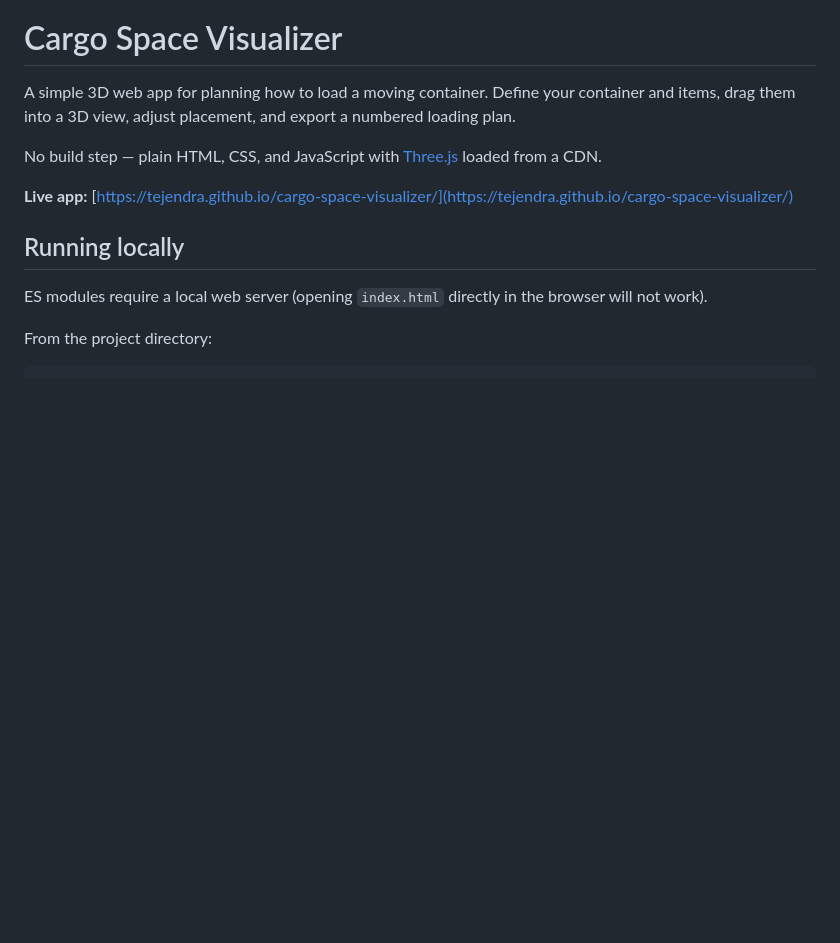
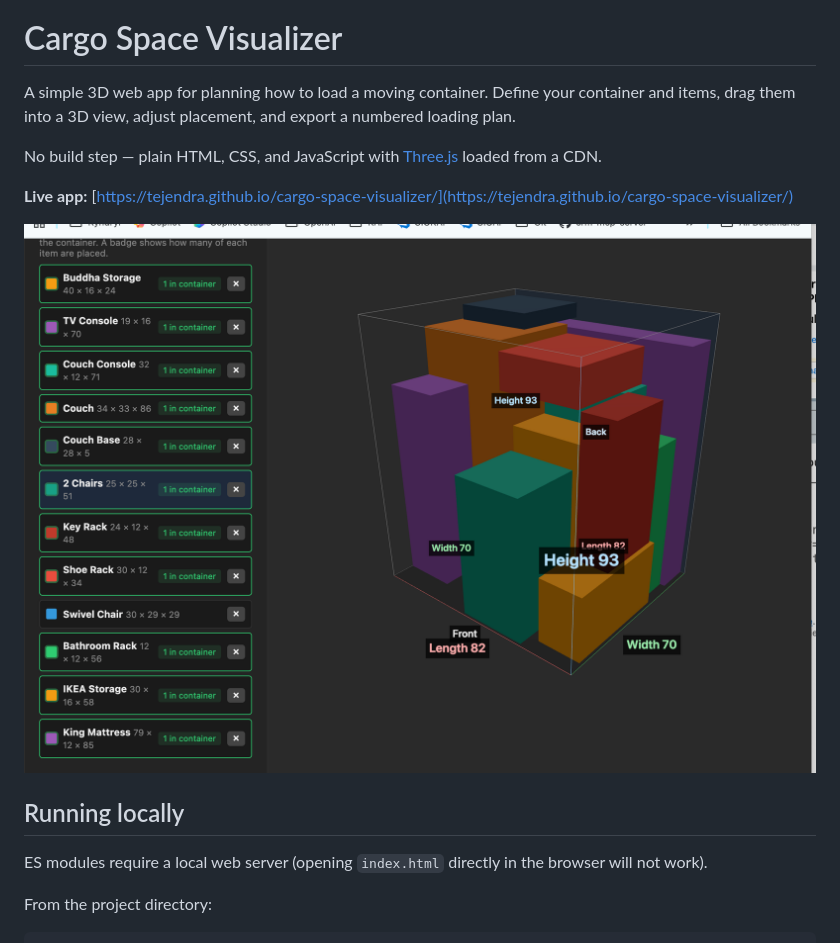
Before and after one commit to tejendra/cargo-space-visualizer, a Markdown page: README.md, the part around the change. Rendered like a GitHub page; pictures changed too: demo.png (added); blank space fills up the shorter version.

Commit message:
add screenshot

```diff
--- a/README.md
+++ b/README.md
@@ -5,6 +5,8 @@ A simple 3D web app for planning how to load a moving container. Define your con
 No build step — plain HTML, CSS, and JavaScript with [Three.js](https://threejs.org/) loaded from a CDN.
 
 **Live app:** [https://tejendra.github.io/cargo-space-visualizer/](https://tejendra.github.io/cargo-space-visualizer/)
+
+![Item library and container layout](demo.png)
 
 ## Running locally
 
```
